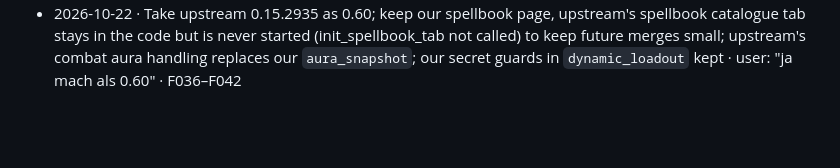
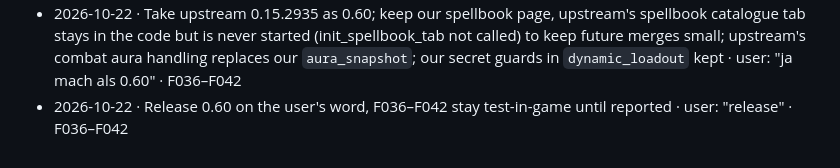
Before and after one commit to mrvulo/SpellCodaForever, a Markdown page: docs/pro/decisions.md, the part around the change. Drawn GitHub-style; blank space fills up the shorter version.

Commit message:
Release 0.60 im Projektgedaechtnis vermerkt

```diff
--- a/docs/pro/decisions.md
+++ b/docs/pro/decisions.md
@@ -33,3 +33,4 @@ Format: date · decision · source · feature
 - 2026-10-15 · Performance pass: measure with `/sc perf`; only small upstream edits (one-line gates), larger ones (aura scan reuse, ACTIONBAR_SLOT_CHANGED) left out for merge cost · user: "ja mach die 3" · F034, F035
 - 2026-10-16 · Release 0.59 on the user's word, F030–F035 stay test-in-game until reported · user: "release" · F030–F035
 - 2026-10-22 · Take upstream 0.15.2935 as 0.60; keep our spellbook page, upstream's spellbook catalogue tab stays in the code but is never started (init_spellbook_tab not called) to keep future merges small; upstream's combat aura handling replaces our `aura_snapshot`; our secret guards in `dynamic_loadout` kept · user: "ja mach als 0.60" · F036–F042
+- 2026-10-22 · Release 0.60 on the user's word, F036–F042 stay test-in-game until reported · user: "release" · F036–F042
```
